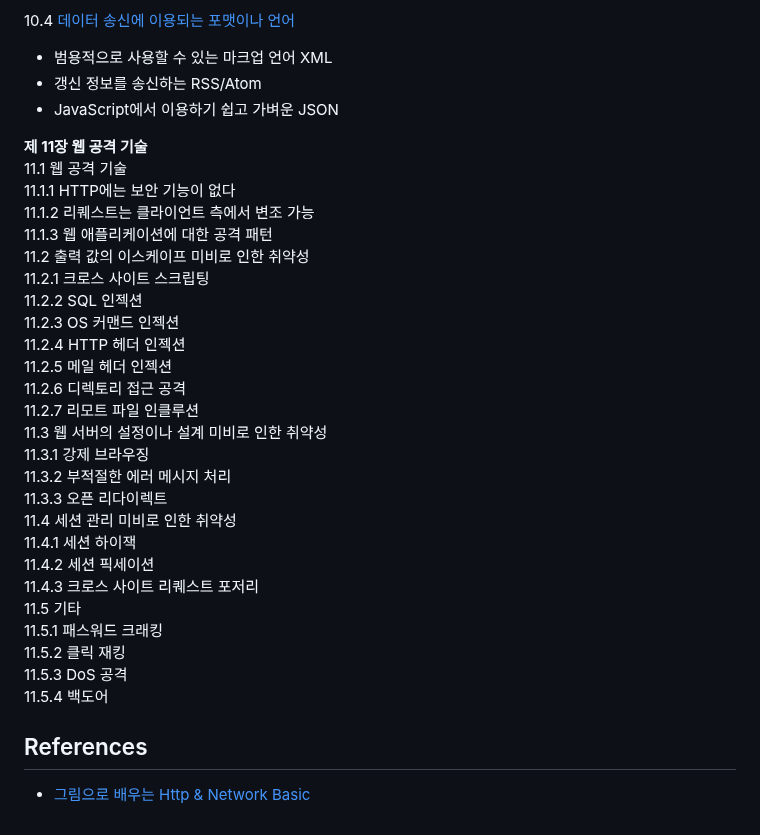
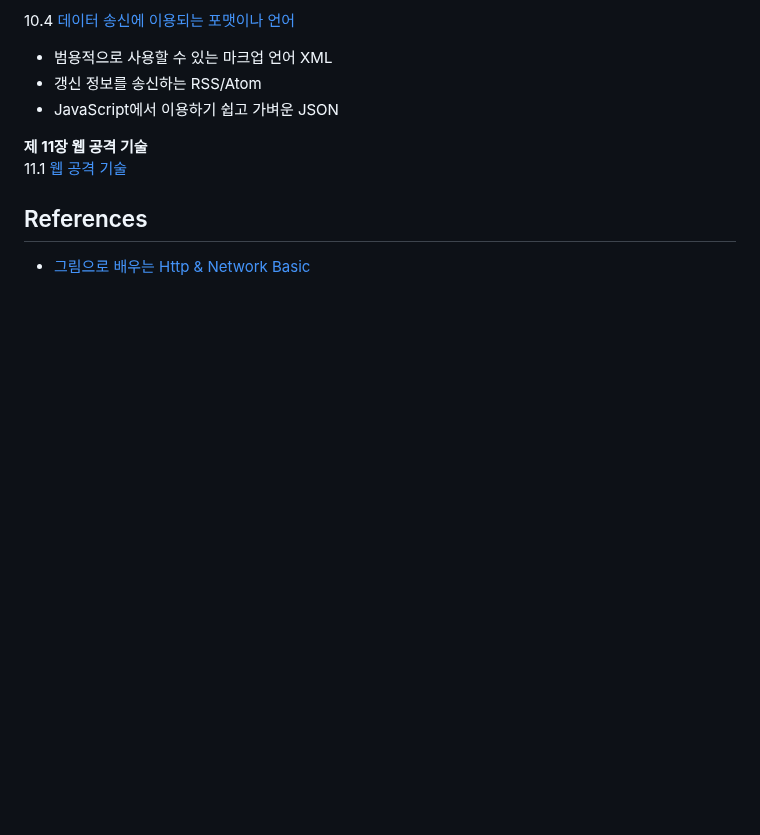
Before and after one commit to yonghwankim-dev/TIL, a Markdown page: HttpNetworkBasic/README.md, the part around the change. Rendered like a GitHub page; blank space fills up the shorter version.

Commit message:
docs: 링크 추가

```diff
--- a/HttpNetworkBasic/README.md
+++ b/HttpNetworkBasic/README.md
@@ -281,31 +281,7 @@
 - JavaScript에서 이용하기 쉽고 가벼운 JSON
 
 **제 11장 웹 공격 기술**
-11.1 웹 공격 기술
-11.1.1 HTTP에는 보안 기능이 없다
-11.1.2 리퀘스트는 클라이언트 측에서 변조 가능
-11.1.3 웹 애플리케이션에 대한 공격 패턴
-11.2 출력 값의 이스케이프 미비로 인한 취약성
-11.2.1 크로스 사이트 스크립팅
-11.2.2 SQL 인젝션
-11.2.3 OS 커맨드 인젝션
-11.2.4 HTTP 헤더 인젝션
-11.2.5 메일 헤더 인젝션
-11.2.6 디렉토리 접근 공격
-11.2.7 리모트 파일 인클루션
-11.3 웹 서버의 설정이나 설계 미비로 인한 취약성
-11.3.1 강제 브라우징
-11.3.2 부적절한 에러 메시지 처리
-11.3.3 오픈 리다이렉트
-11.4 세션 관리 미비로 인한 취약성
-11.4.1 세션 하이잭
-11.4.2 세션 픽세이션
-11.4.3 크로스 사이트 리퀘스트 포저리
-11.5 기타
-11.5.1 패스워드 크래킹
-11.5.2 클릭 재킹
-11.5.3 DoS 공격
-11.5.4 백도어
+11.1 [웹 공격 기술](웹공격기술/README.md)
 
 ## References
 
```
Also changed, not shown: HttpNetworkBasic/웹공격기술/README.md (+14 -3 lines).
